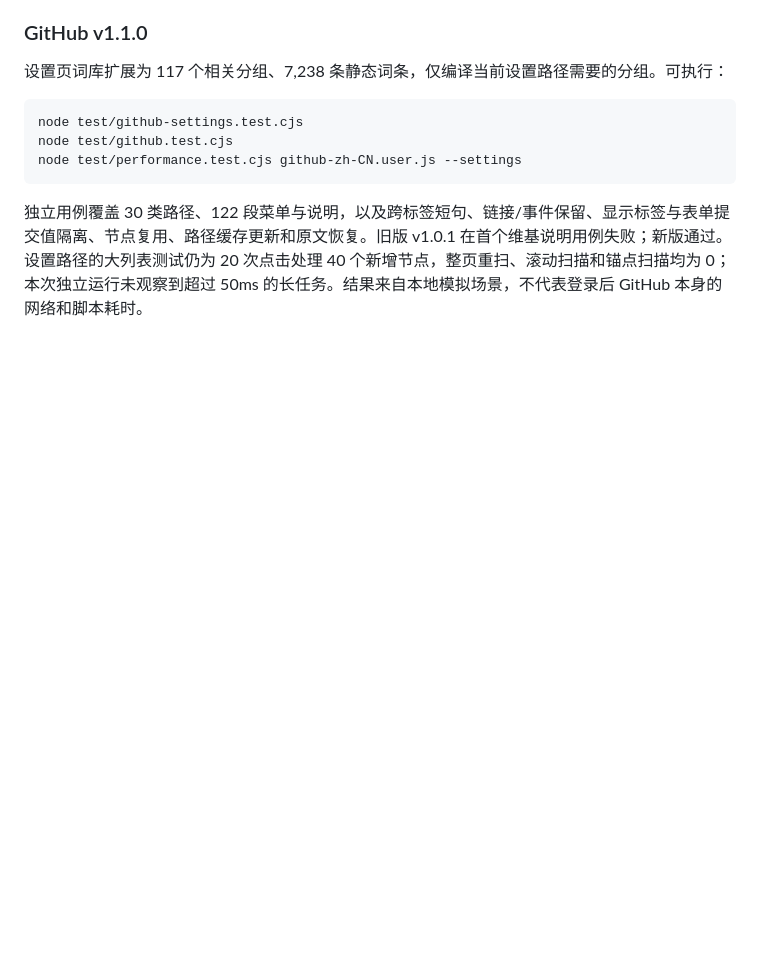
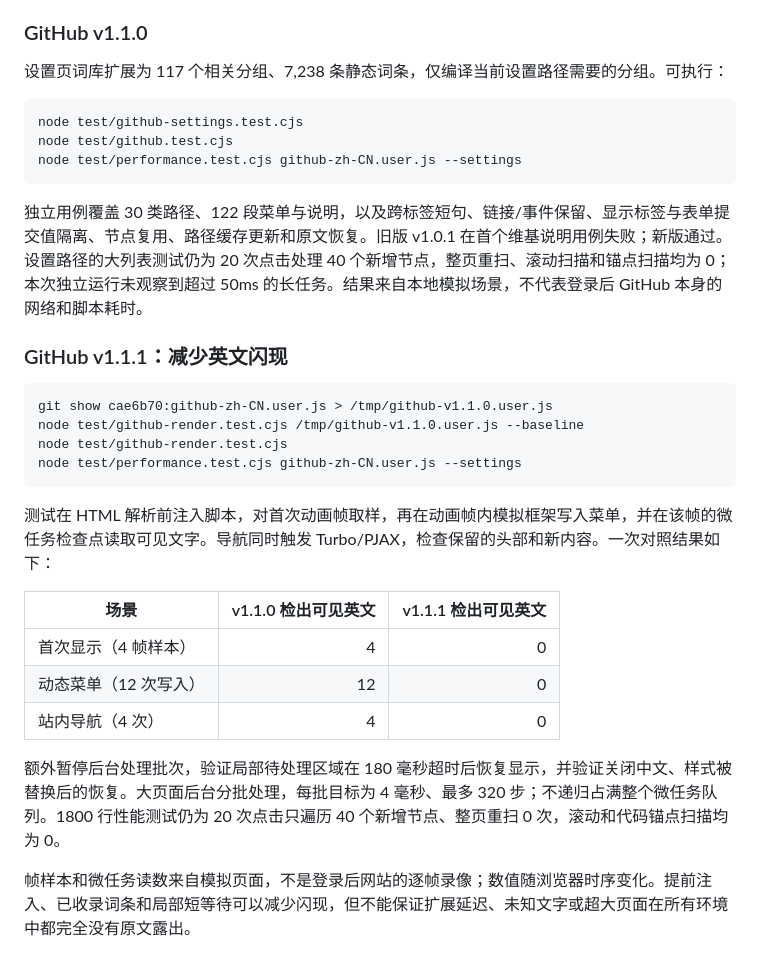
Before and after one commit to sudazz777/WangZhanFanYi, a Markdown page: docs/performance.md, the part around the change. Drawn GitHub-style; blank space fills up the shorter version.

````diff
--- a/docs/performance.md
+++ b/docs/performance.md
@@ -60,3 +60,24 @@ node test/performance.test.cjs github-zh-CN.user.js --settings
 ```
 
 独立用例覆盖 30 类路径、122 段菜单与说明，以及跨标签短句、链接/事件保留、显示标签与表单提交值隔离、节点复用、路径缓存更新和原文恢复。旧版 v1.0.1 在首个维基说明用例失败；新版通过。设置路径的大列表测试仍为 20 次点击处理 40 个新增节点，整页重扫、滚动扫描和锚点扫描均为 0；本次独立运行未观察到超过 50ms 的长任务。结果来自本地模拟场景，不代表登录后 GitHub 本身的网络和脚本耗时。
+
+### GitHub v1.1.1：减少英文闪现
+
+```sh
+git show cae6b70:github-zh-CN.user.js > /tmp/github-v1.1.0.user.js
+node test/github-render.test.cjs /tmp/github-v1.1.0.user.js --baseline
+node test/github-render.test.cjs
+node test/performance.test.cjs github-zh-CN.user.js --settings
+```
+
+测试在 HTML 解析前注入脚本，对首次动画帧取样，再在动画帧内模拟框架写入菜单，并在该帧的微任务检查点读取可见文字。导航同时触发 Turbo/PJAX，检查保留的头部和新内容。一次对照结果如下：
+
+| 场景 | v1.1.0 检出可见英文 | v1.1.1 检出可见英文 |
+| --- | ---: | ---: |
+| 首次显示（4 帧样本） | 4 | 0 |
+| 动态菜单（12 次写入） | 12 | 0 |
+| 站内导航（4 次） | 4 | 0 |
+
+额外暂停后台处理批次，验证局部待处理区域在 180 毫秒超时后恢复显示，并验证关闭中文、样式被替换后的恢复。大页面后台分批处理，每批目标为 4 毫秒、最多 320 步；不递归占满整个微任务队列。1800 行性能测试仍为 20 次点击只遍历 40 个新增节点、整页重扫 0 次，滚动和代码锚点扫描均为 0。
+
+帧样本和微任务读数来自模拟页面，不是登录后网站的逐帧录像；数值随浏览器时序变化。提前注入、已收录词条和局部短等待可以减少闪现，但不能保证扩展延迟、未知文字或超大页面在所有环境中都完全没有原文露出。
````
Also changed, not shown: README.md (+1 -1 lines), docs/github.md (+11 -4 lines), docs/catalog-preview.png, docs/github-preview.png, 6 other files.
